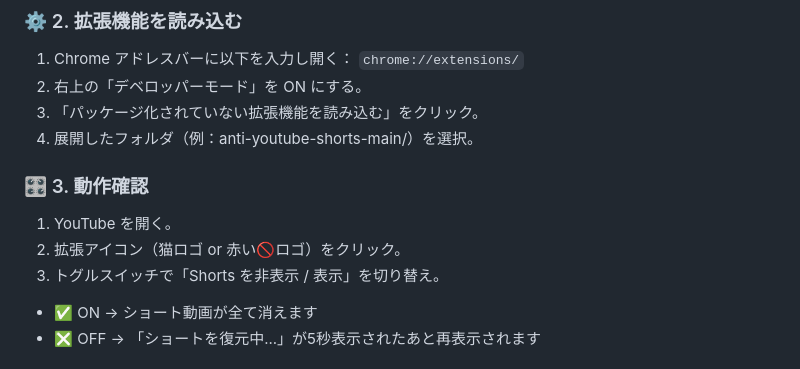
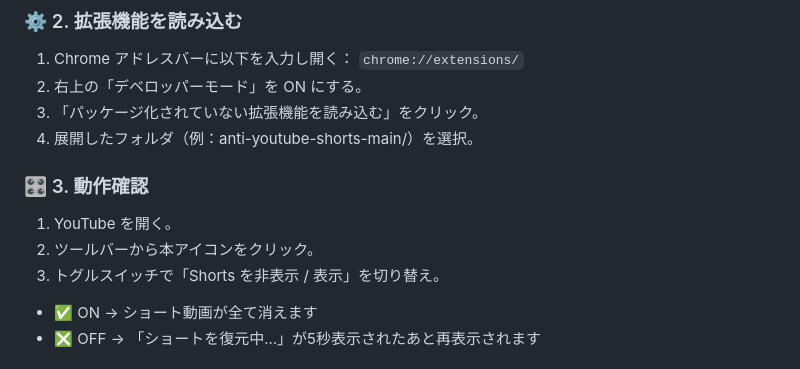
Before and after one commit to C-Tutu/Anti-YouTube-Shorts, a Markdown page: README.md, the part around the change. Drawn GitHub-style.

Commit message:
Update instructions for extension icon click

```diff
--- a/README.md
+++ b/README.md
@@ -61,7 +61,7 @@ Chrome拡張機能です。検索結果やサイドバー、タグ領域に現
 ### 🎛️ 3. 動作確認
 
 1. YouTube を開く。
-2. 拡張アイコン（猫ロゴ or 赤い🚫ロゴ）をクリック。
+2. ツールバーから本アイコンをクリック。
 3. トグルスイッチで「Shorts を非表示 / 表示」を切り替え。
 - ✅ ON → ショート動画が全て消えます
 - ❎ OFF → 「ショートを復元中...」が5秒表示されたあと再表示されます
```
